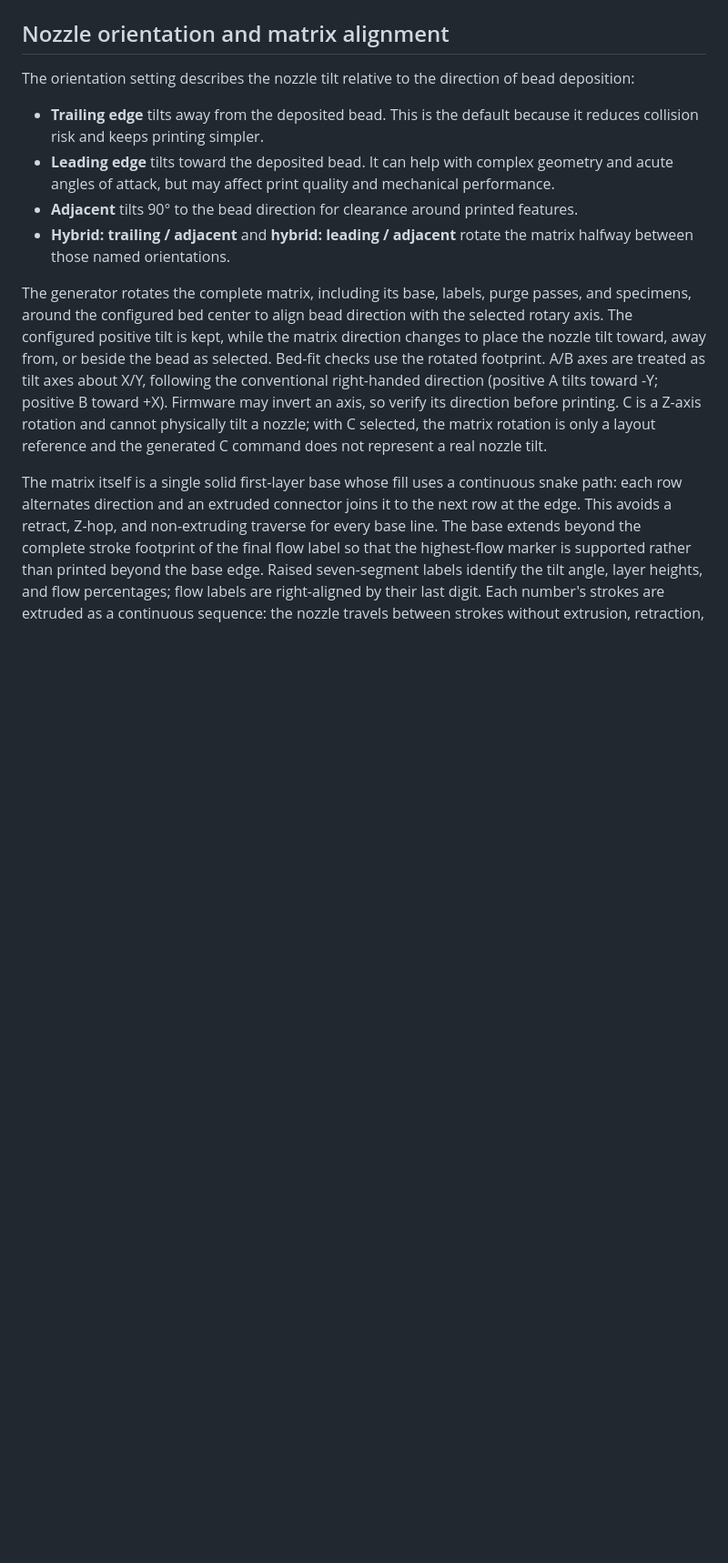
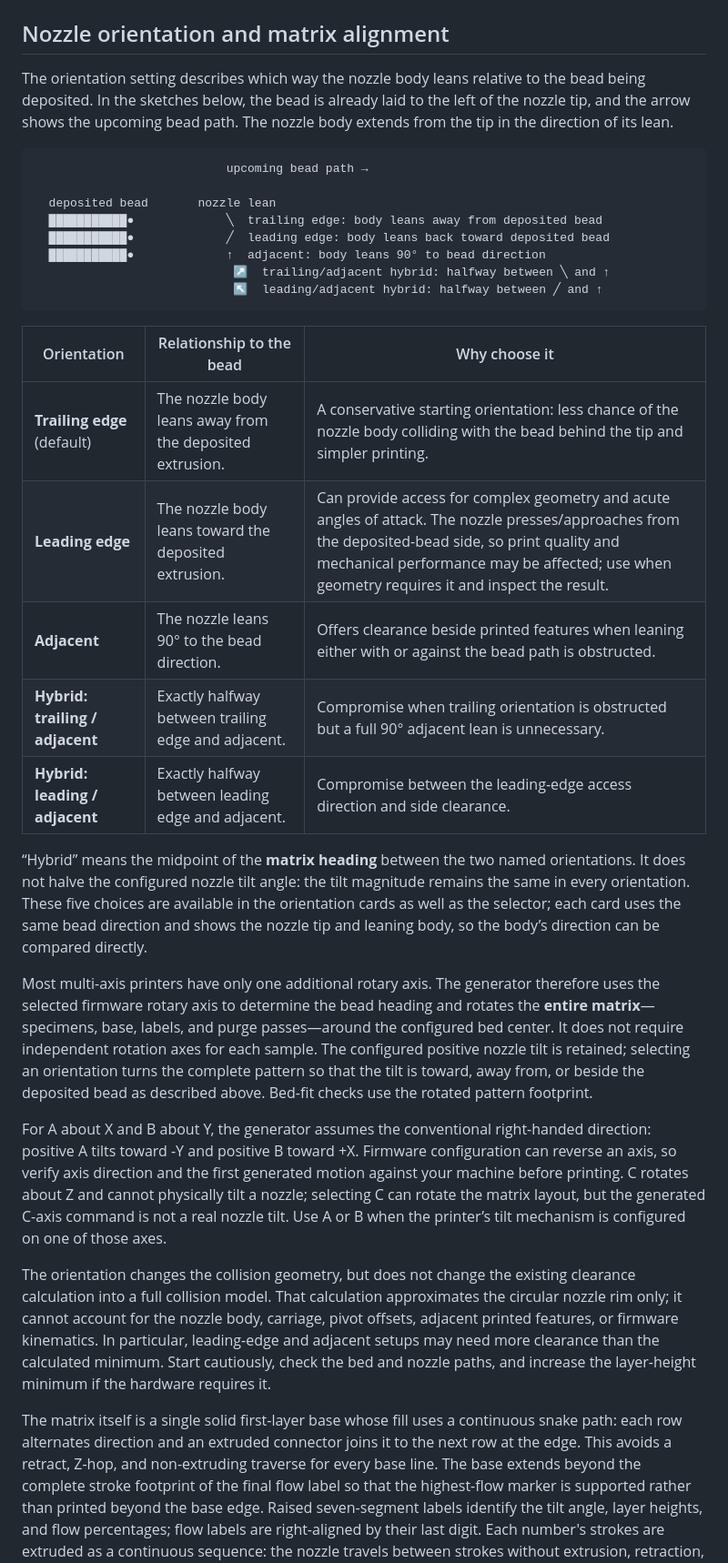
Before and after one commit to CrispyButtermilkChickenSalad/nozzle_angle_calibration, a Markdown page: docs/Calibration-Guide.md, the part around the change. Shown at 91% size. GitHub-like rendering; blank space fills up the shorter version.

Commit message:
Expand nozzle orientation guide
Co-authored-by: Copilot App <223556219+Copilot@users.noreply.github.com>

````diff
--- a/docs/Calibration-Guide.md
+++ b/docs/Calibration-Guide.md
@@ -8,14 +8,34 @@ Each matrix cell combines one layer height with one extrusion-flow percentage. T
 
 ## Nozzle orientation and matrix alignment
 
-The orientation setting describes the nozzle tilt relative to the direction of bead deposition:
+The orientation setting describes which way the nozzle body leans relative to the bead being deposited. In the sketches below, the bead is already laid to the left of the nozzle tip, and the arrow shows the upcoming bead path. The nozzle body extends from the tip in the direction of its lean.
 
-- **Trailing edge** tilts away from the deposited bead. This is the default because it reduces collision risk and keeps printing simpler.
-- **Leading edge** tilts toward the deposited bead. It can help with complex geometry and acute angles of attack, but may affect print quality and mechanical performance.
-- **Adjacent** tilts 90° to the bead direction for clearance around printed features.
-- **Hybrid: trailing / adjacent** and **hybrid: leading / adjacent** rotate the matrix halfway between those named orientations.
+```text
+                           upcoming bead path →
 
-The generator rotates the complete matrix, including its base, labels, purge passes, and specimens, around the configured bed center to align bead direction with the selected rotary axis. The configured positive tilt is kept, while the matrix direction changes to place the nozzle tilt toward, away from, or beside the bead as selected. Bed-fit checks use the rotated footprint. A/B axes are treated as tilt axes about X/Y, following the conventional right-handed direction (positive A tilts toward -Y; positive B toward +X). Firmware may invert an axis, so verify its direction before printing. C is a Z-axis rotation and cannot physically tilt a nozzle; with C selected, the matrix rotation is only a layout reference and the generated C command does not represent a real nozzle tilt.
+  deposited bead       nozzle lean
+  ███████████●             ╲  trailing edge: body leans away from deposited bead
+  ███████████●             ╱  leading edge: body leans back toward deposited bead
+  ███████████●             ↑  adjacent: body leans 90° to bead direction
+                            ↗  trailing/adjacent hybrid: halfway between ╲ and ↑
+                            ↖  leading/adjacent hybrid: halfway between ╱ and ↑
+```
+
+| Orientation | Relationship to the bead | Why choose it |
+| --- | --- | --- |
+| **Trailing edge** (default) | The nozzle body leans away from the deposited extrusion. | A conservative starting orientation: less chance of the nozzle body colliding with the bead behind the tip and simpler printing. |
+| **Leading edge** | The nozzle body leans toward the deposited extrusion. | Can provide access for complex geometry and acute angles of attack. The nozzle presses/approaches from the deposited-bead side, so print quality and mechanical performance may be affected; use when geometry requires it and inspect the result. |
+| **Adjacent** | The nozzle leans 90° to the bead direction. | Offers clearance beside printed features when leaning either with or against the bead path is obstructed. |
+| **Hybrid: trailing / adjacent** | Exactly halfway between trailing edge and adjacent. | Compromise when trailing orientation is obstructed but a full 90° adjacent lean is unnecessary. |
+| **Hybrid: leading / adjacent** | Exactly halfway between leading edge and adjacent. | Compromise between the leading-edge access direction and side clearance. |
+
+“Hybrid” means the midpoint of the **matrix heading** between the two named orientations. It does not halve the configured nozzle tilt angle: the tilt magnitude remains the same in every orientation. These five choices are available in the orientation cards as well as the selector; each card uses the same bead direction and shows the nozzle tip and leaning body, so the body’s direction can be compared directly.
+
+Most multi-axis printers have only one additional rotary axis. The generator therefore uses the selected firmware rotary axis to determine the bead heading and rotates the **entire matrix**—specimens, base, labels, and purge passes—around the configured bed center. It does not require independent rotation axes for each sample. The configured positive nozzle tilt is retained; selecting an orientation turns the complete pattern so that the tilt is toward, away from, or beside the deposited bead as described above. Bed-fit checks use the rotated pattern footprint.
+
+For A about X and B about Y, the generator assumes the conventional right-handed direction: positive A tilts toward -Y and positive B toward +X. Firmware configuration can reverse an axis, so verify axis direction and the first generated motion against your machine before printing. C rotates about Z and cannot physically tilt a nozzle; selecting C can rotate the matrix layout, but the generated C-axis command is not a real nozzle tilt. Use A or B when the printer’s tilt mechanism is configured on one of those axes.
+
+The orientation changes the collision geometry, but does not change the existing clearance calculation into a full collision model. That calculation approximates the circular nozzle rim only; it cannot account for the nozzle body, carriage, pivot offsets, adjacent printed features, or firmware kinematics. In particular, leading-edge and adjacent setups may need more clearance than the calculated minimum. Start cautiously, check the bed and nozzle paths, and increase the layer-height minimum if the hardware requires it.
 
 The matrix itself is a single solid first-layer base whose fill uses a continuous snake path: each row alternates direction and an extruded connector joins it to the next row at the edge. This avoids a retract, Z-hop, and non-extruding traverse for every base line. The base extends beyond the complete stroke footprint of the final flow label so that the highest-flow marker is supported rather than printed beyond the base edge. Raised seven-segment labels identify the tilt angle, layer heights, and flow percentages; flow labels are right-aligned by their last digit. Each number's strokes are extruded as a continuous sequence: the nozzle travels between strokes without extrusion, retraction, or Z-hop, then retracts/lifts only when moving to the next complete label. This can leave fine strings within a number, but avoids repeatedly interrupting extrusion on every short stroke. The flow rows have extra Y spacing to make labels and specimens easier to distinguish. A separate double-pass purge path is printed 4 mm clear of the matrix base and samples before the base; each pass matches the longest matrix dimension and the return pass runs alongside the first, with centerlines 2× nozzle-hole diameter apart. Both passes use 200% extrusion flow to increase overlap. The purge is a distinct yellow element in the preview. There are no per-specimen skirts.
 
````
